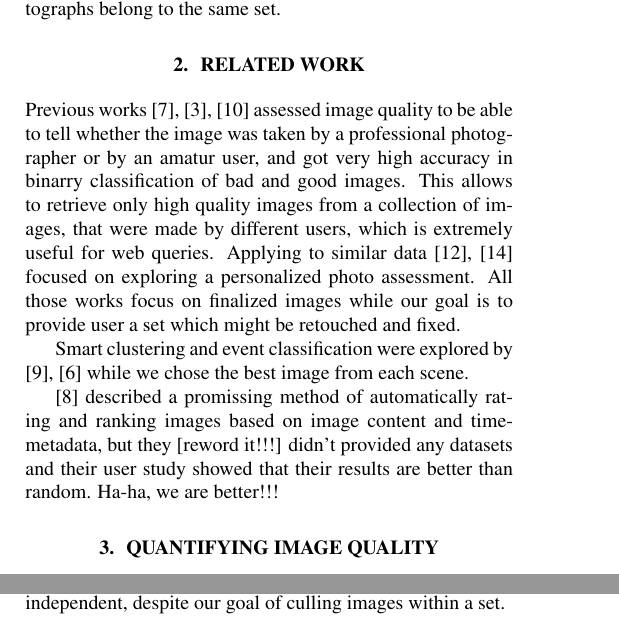
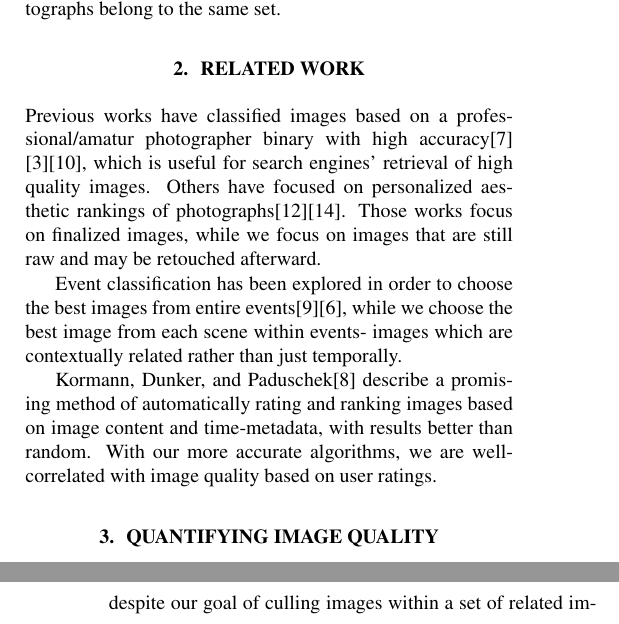
Before and after one commit to phecy/ImageSorter, a LaTeX paper (paper/README_PAPER.tex): two parts of the columns of pages 1 and 4 of 5 before the commit and two parts of the columns of pages 1 and 5 of 5 after it, joined at a grey line, cut so that both start at the same text. Compiled offline with pdfLaTeX.

```diff
--- a/paper/README_PAPER.tex
+++ b/paper/README_PAPER.tex
@@ -48,14 +48,11 @@
 
 \section{Related Work}
 
-Previous works \cite{1640788}, \cite{springerlink:10.1007/11744078_23}, \cite{springerlink:10.1007/978-3-540-88690-7_29} assessed image quality to be able to tell whether the image was taken by a professional photographer or by an amatur user, and got very high accuracy in binarry classification of bad and good images. This allows to retrieve only high quality images from a collection of images, that were made by different users, which is extremely useful for web queries. Applying to similar data \cite {Sun:2009:PAB:1631272.1631351}, \cite {Yeh:2010:PPR:1873951.1873963} focused on exploring a personalized photo assessment. All those works focus on finalized images while our goal is to provide user a set which might be retouched and fixed.
+Previous works have classified images based on a professional/amatur photographer binary with high accuracy\cite{1640788} \cite{springerlink:10.1007/11744078_23}\cite{springerlink:10.1007/978-3-540-88690-7_29}, which is useful for search engines' retrieval of high quality images. Others have focused on personalized aesthetic rankings of photographs\cite {Sun:2009:PAB:1631272.1631351}\cite {Yeh:2010:PPR:1873951.1873963}. Those works focus on finalized images, while we focus on images that are still raw and may be retouched afterward.
 
-Smart clustering and event classification were explored by \cite{1223566}, \cite{4444209} while we chose the best image from each scene.
+Event classification has been explored in order to choose the best images from entire events\cite{1223566}\cite{4444209}, while we choose the best image from each scene within events- images which are contextually related rather than just temporally.
 
-\cite{springerlink:10.1007/978-3-642-10543-2_23} described a promissing method of automatically rating and ranking images based on image content and time-metadata, but they [reword it!!!] didn't provided any datasets and their user study showed that their results are better than random. Ha-ha, we are better!!!
-
-
-
+Kormann, Dunker, and Paduschek\cite{springerlink:10.1007/978-3-642-10543-2_23} describe a promising method of automatically rating and ranking images based on image content and time-metadata, with results better than random. With our more accurate algorithms, we are well-correlated with image quality based on user ratings.
 
 %Various publications have focused on improving the quality of an image, which is the second step of the Photographer's Process\cite{Bhattacahrya:2010:FPA:1873951.1873990}\cite{Kopf:2008:DPM:1409060.1409069}.
 
@@ -209,7 +206,7 @@
 
 We took a random sample of 100 images from Luo's and Tang's 11,981 images \cite{springerlink:10.1007/978-3-540-88690-7_29}. We asked 44 Turk users to rank 50 images each on a scale from one to ten.
 
-Using the 48 image data set from Ke, Tang, and Jing\cite{1640788}, and Amazon Turk ratings as a ground truth, we achieve a correlation coefficient of \(.266\), which is comparable to the authors' correlation coefficient of \(.495\). Similarly, with a sample from Luo and Tang's public data set\cite{springerlink:10.1007/978-3-540-88690-7_29}, we achieve a correlation coefficient of \(.209\). These numbers show that our algorithm provides positive absolute results when comparing independent, despite our goal of culling images within a set.
+Using the 48 image data set from Ke, Tang, and Jing\cite{1640788}, and Amazon Turk ratings as a ground truth, we achieve a correlation coefficient of \(.340\), which is comparable to the authors' correlation coefficient of \(.495\). Similarly, with a sample from Luo and Tang's public data set of high-quality images\cite{springerlink:10.1007/978-3-540-88690-7_29}, we achieve a correlation coefficient of \(.311\). These numbers show that our algorithm provides positive absolute results when comparing photographs independently, despite our goal of culling images within a set of related images.
 
 %\subsection{Binary Classification} Using the same data as the Image Rating trials, we have found that our algorithm can distinguish between professional and non-professional images well. Barsky \cite{Yeh:2010:PPR:1873951.1873963} and Luo \emph{et. al}\cite{springerlink:10.1007/978-3-540-88690-7_29} obtained 96\% accuracy when classifying images into the two categories. When classifying "non-professional" as Turk ratings below XX/9 and "professional" above XX/9, our rating system matches a user's with XX\% accuracy.
 
```
Also changed, not shown: paper/README_PAPER.pdf, paper/README_PAPER.tex (8 more changed lines), 3 other files.
